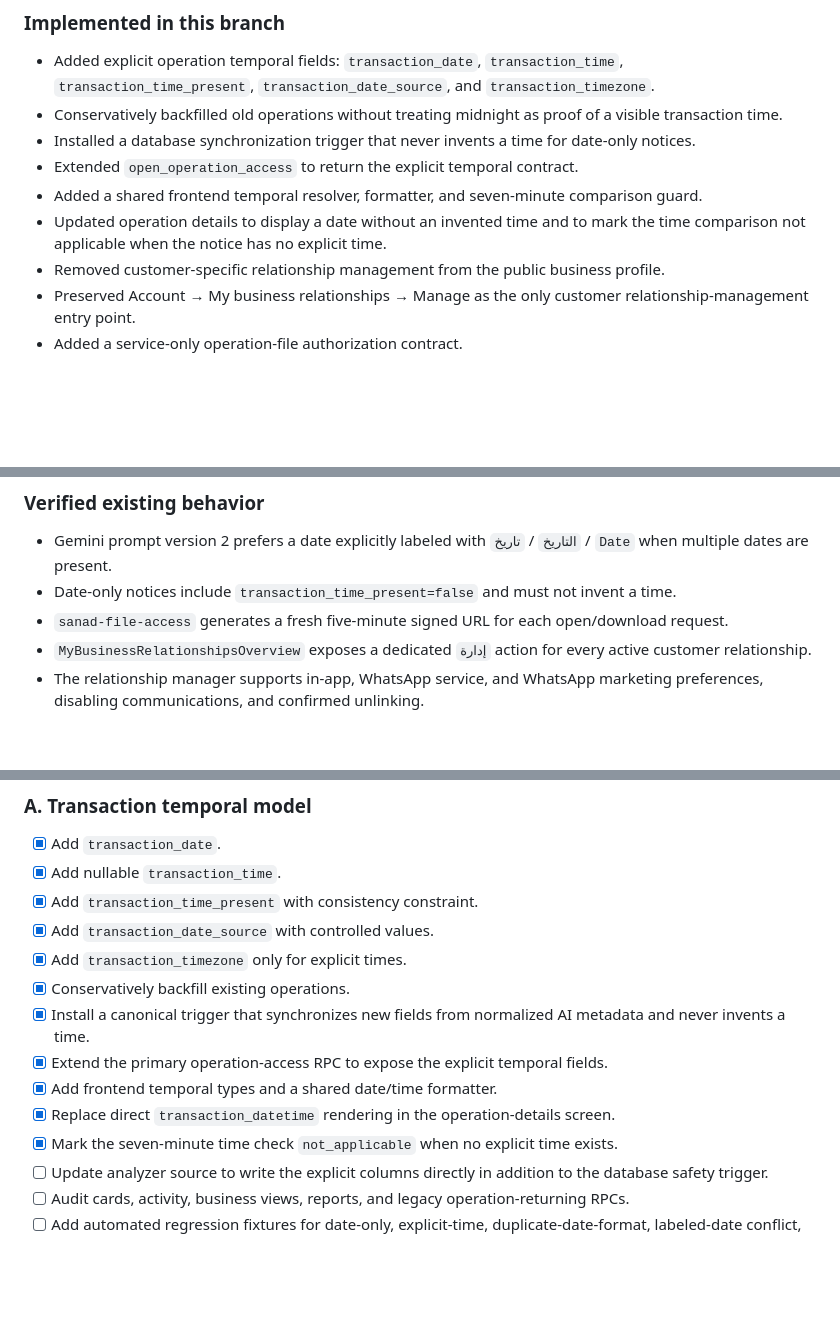
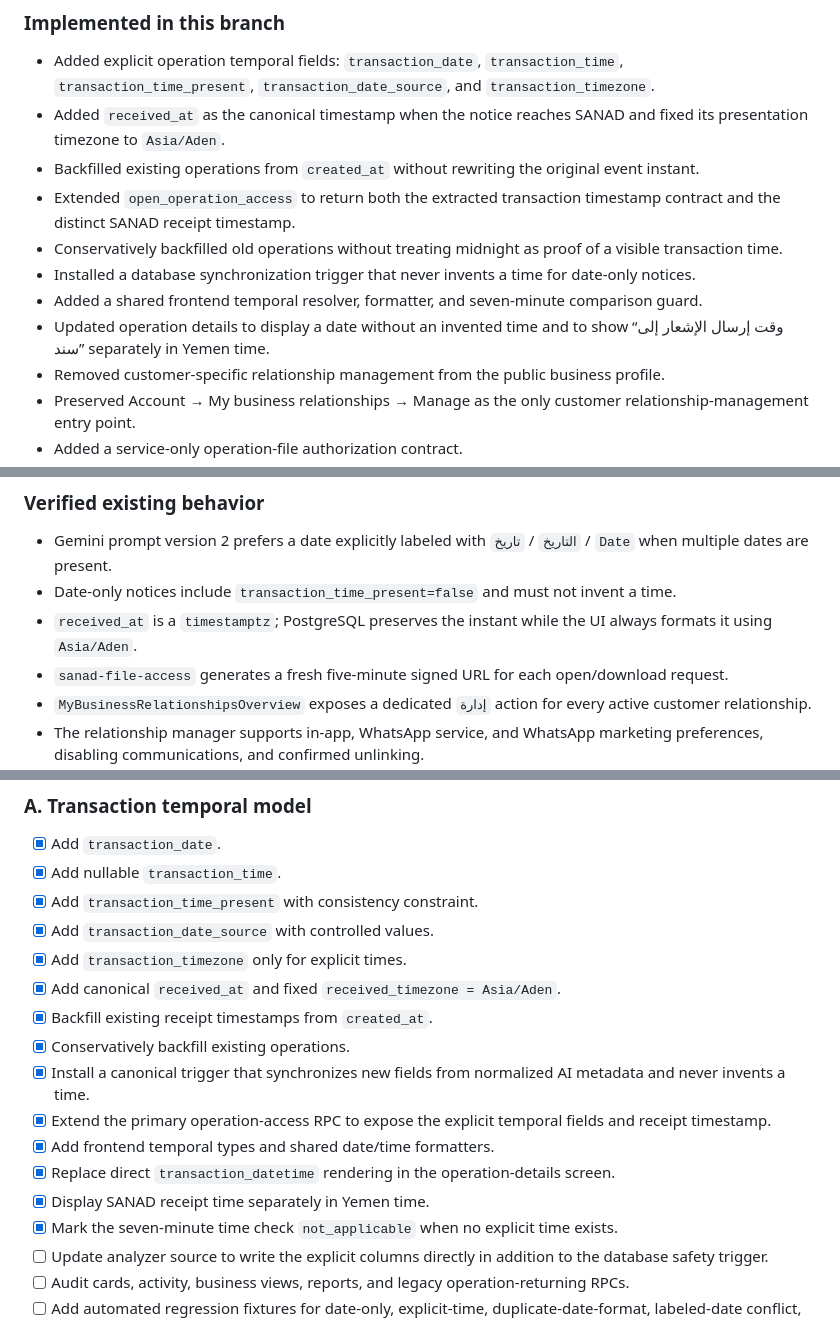
Before and after one commit to mbhkm25/S, a Markdown page: docs/implementation/operation-time-file-access-relationship-hardening.md, 3 parts joined by grey strips. Drawn GitHub-style; blank space fills up the shorter version.

Commit message:
Document Yemen receipt timestamp contract

```diff
--- a/docs/implementation/operation-time-file-access-relationship-hardening.md
+++ b/docs/implementation/operation-time-file-access-relationship-hardening.md
@@ -9,11 +9,13 @@ Deliver one controlled change set covering transaction date/time correctness, se
 ### Implemented in this branch
 
 - Added explicit operation temporal fields: `transaction_date`, `transaction_time`, `transaction_time_present`, `transaction_date_source`, and `transaction_timezone`.
+- Added `received_at` as the canonical timestamp when the notice reaches SANAD and fixed its presentation timezone to `Asia/Aden`.
+- Backfilled existing operations from `created_at` without rewriting the original event instant.
+- Extended `open_operation_access` to return both the extracted transaction timestamp contract and the distinct SANAD receipt timestamp.
 - Conservatively backfilled old operations without treating midnight as proof of a visible transaction time.
 - Installed a database synchronization trigger that never invents a time for date-only notices.
-- Extended `open_operation_access` to return the explicit temporal contract.
 - Added a shared frontend temporal resolver, formatter, and seven-minute comparison guard.
-- Updated operation details to display a date without an invented time and to mark the time comparison not applicable when the notice has no explicit time.
+- Updated operation details to display a date without an invented time and to show “وقت إرسال الإشعار إلى سند” separately in Yemen time.
 - Removed customer-specific relationship management from the public business profile.
 - Preserved Account → My business relationships → Manage as the only customer relationship-management entry point.
 - Added a service-only operation-file authorization contract.
@@ -27,6 +29,7 @@ Deliver one controlled change set covering transaction date/time correctness, se
 
 - Gemini prompt version 2 prefers a date explicitly labeled with `التاريخ` / `تاريخ` / `Date` when multiple dates are present.
 - Date-only notices include `transaction_time_present=false` and must not invent a time.
+- `received_at` is a `timestamptz`; PostgreSQL preserves the instant while the UI always formats it using `Asia/Aden`.
 - `sanad-file-access` generates a fresh five-minute signed URL for each open/download request.
 - `MyBusinessRelationshipsOverview` exposes a dedicated `إدارة` action for every active customer relationship.
 - The relationship manager supports in-app, WhatsApp service, and WhatsApp marketing preferences, disabling communications, and confirmed unlinking.
@@ -48,11 +51,14 @@ Deliver one controlled change set covering transaction date/time correctness, se
 - [x] Add `transaction_time_present` with consistency constraint.
 - [x] Add `transaction_date_source` with controlled values.
 - [x] Add `transaction_timezone` only for explicit times.
+- [x] Add canonical `received_at` and fixed `received_timezone = Asia/Aden`.
+- [x] Backfill existing receipt timestamps from `created_at`.
 - [x] Conservatively backfill existing operations.
 - [x] Install a canonical trigger that synchronizes new fields from normalized AI metadata and never invents a time.
-- [x] Extend the primary operation-access RPC to expose the explicit temporal fields.
-- [x] Add frontend temporal types and a shared date/time formatter.
+- [x] Extend the primary operation-access RPC to expose the explicit temporal fields and receipt timestamp.
+- [x] Add frontend temporal types and shared date/time formatters.
 - [x] Replace direct `transaction_datetime` rendering in the operation-details screen.
+- [x] Display SANAD receipt time separately in Yemen time.
 - [x] Mark the seven-minute time check `not_applicable` when no explicit time exists.
 - [ ] Update analyzer source to write the explicit columns directly in addition to the database safety trigger.
 - [ ] Audit cards, activity, business views, reports, and legacy operation-returning RPCs.
```
